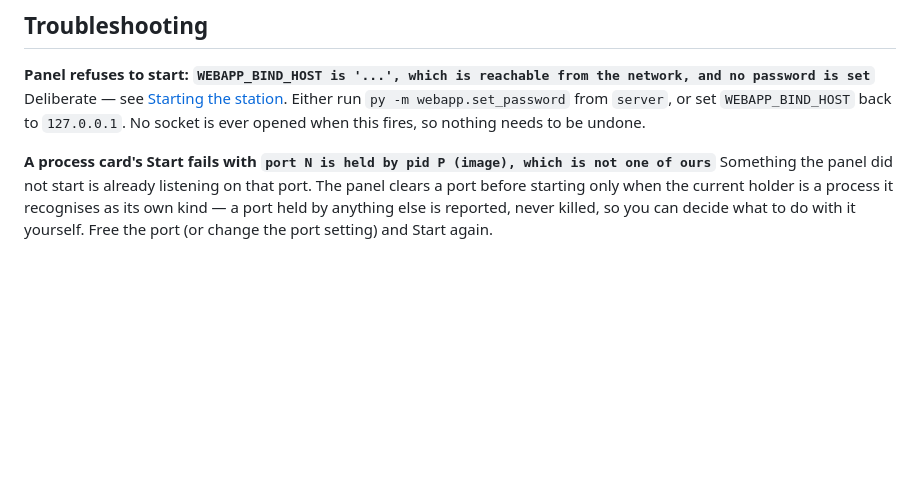
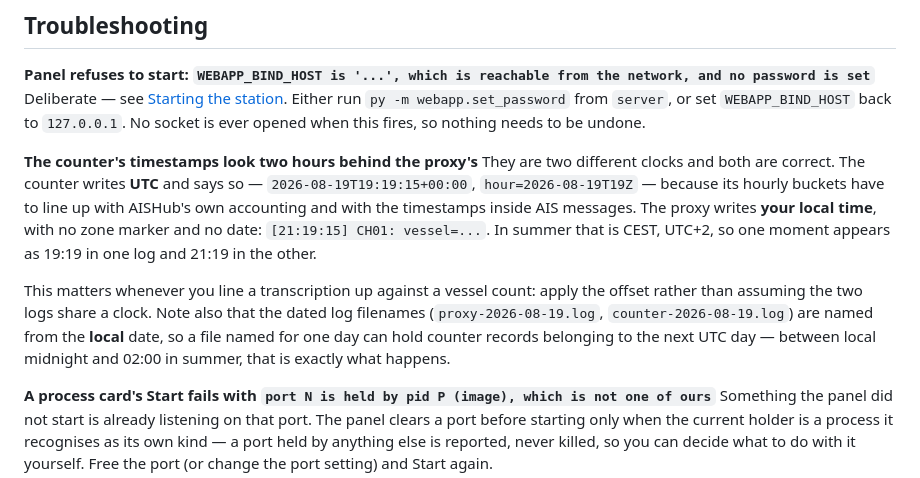
Before and after one commit to johncranen-ux/sdrsharp-stt-plugin, a Markdown page: docs/user-manual.md, the part around the change. Drawn GitHub-style; blank space fills up the shorter version.

Commit message:
Say plainly that the counter logs UTC and the proxy logs local time
The two logs sit in the same directory and use different clocks. The counter writes UTC with
an explicit offset because its hourly buckets have to line up with AISHub's accounting and with
AIS message timestamps; the proxy writes local time with no zone marker and no date at all. In
summer that is a two-hour gap between two lines describing the same moment, with nothing on
screen saying so — which is exactly the confusion it caused.

Also records the consequence for the dated filenames: they are named from the local date, so
between local midnight and 02:00 a file holds counter records belonging to the next UTC day.

Co-Authored-By: Claude Opus 5 <noreply@anthropic.com>

```diff
--- a/docs/user-manual.md
+++ b/docs/user-manual.md
@@ -808,6 +808,19 @@ Deliberate — see [Starting the station](#starting-the-station). Either run
 `py -m webapp.set_password` from `server`, or set `WEBAPP_BIND_HOST` back to `127.0.0.1`.
 No socket is ever opened when this fires, so nothing needs to be undone.
 
+**The counter's timestamps look two hours behind the proxy's**
+They are two different clocks and both are correct. The counter writes **UTC** and says so —
+`2026-08-19T19:19:15+00:00`, `hour=2026-08-19T19Z` — because its hourly buckets have to line up
+with AISHub's own accounting and with the timestamps inside AIS messages. The proxy writes
+**your local time**, with no zone marker and no date: `[21:19:15] CH01: vessel=...`. In summer
+that is CEST, UTC+2, so one moment appears as 19:19 in one log and 21:19 in the other.
+
+This matters whenever you line a transcription up against a vessel count: apply the offset
+rather than assuming the two logs share a clock. Note also that the dated log filenames
+(`proxy-2026-08-19.log`, `counter-2026-08-19.log`) are named from the **local** date, so a file
+named for one day can hold counter records belonging to the next UTC day — between local
+midnight and 02:00 in summer, that is exactly what happens.
+
 **A process card's Start fails with `port N is held by pid P (image), which is not one of ours`**
 Something the panel did not start is already listening on that port. The panel clears a port
 before starting only when the current holder is a process it recognises as its own kind — a
```
